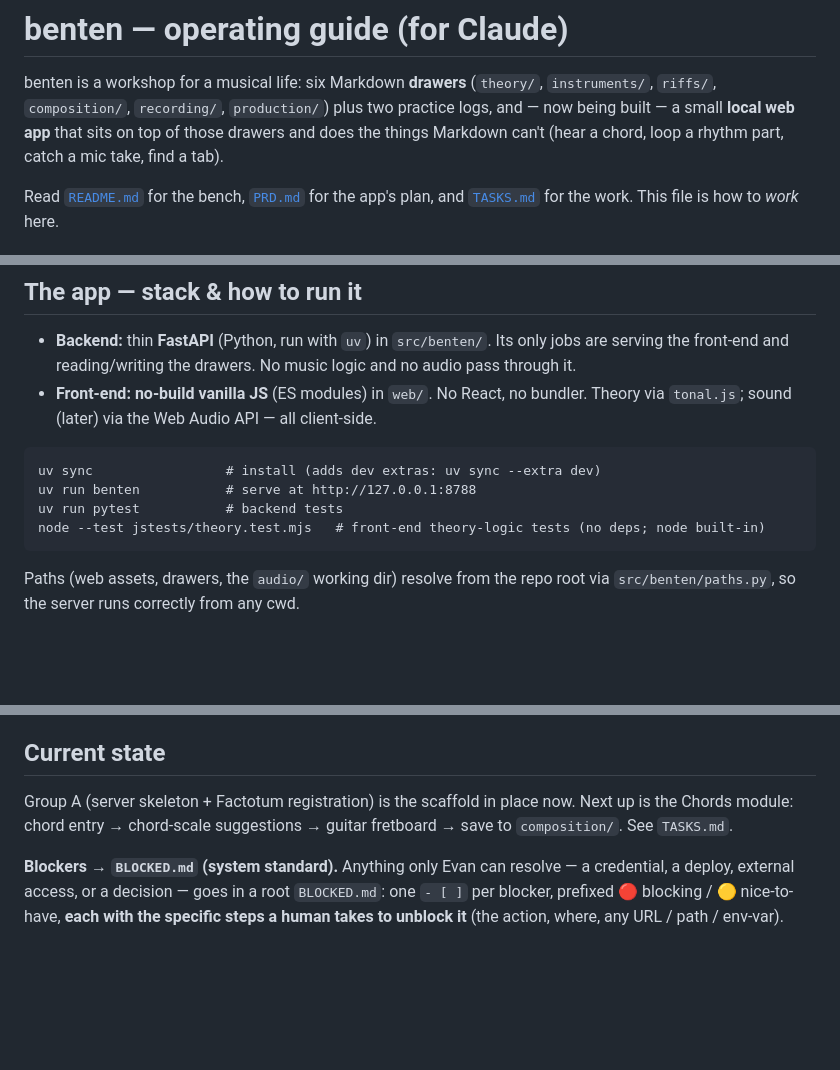
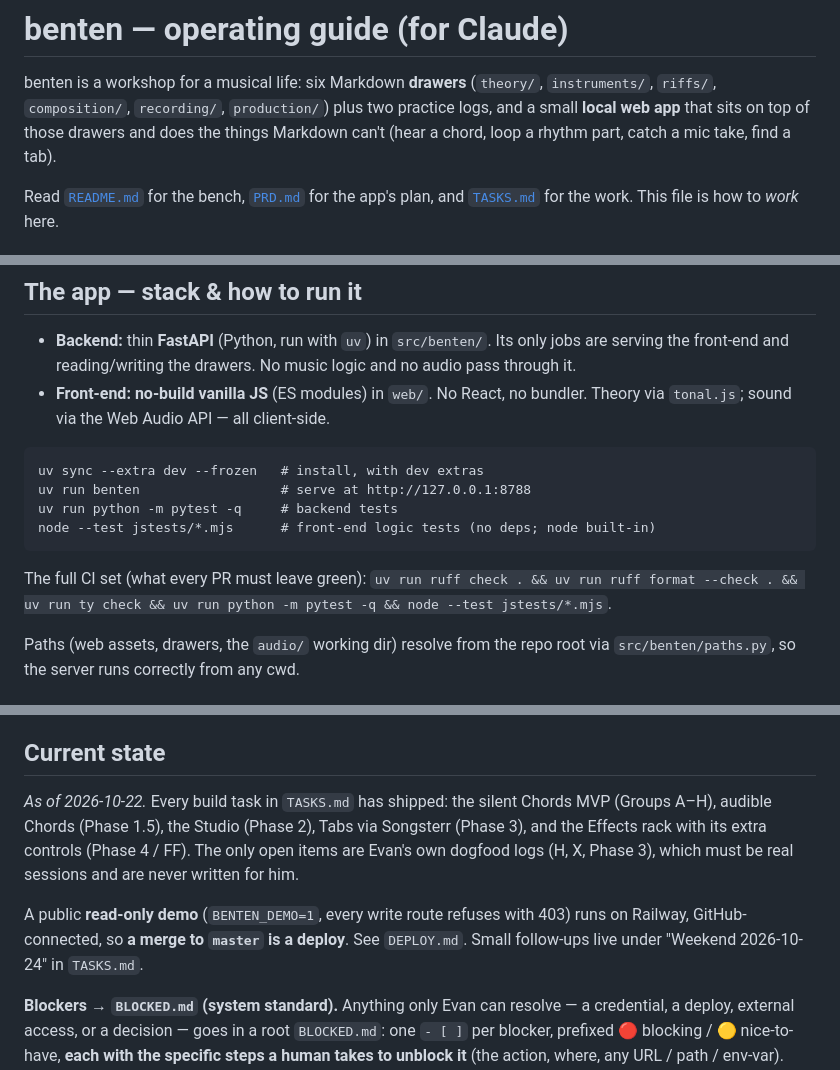
Before and after one commit to EvanWAppel/benten, a Markdown page: CLAUDE.md, 3 parts joined by grey strips. Drawn GitHub-style; blank space fills up the shorter version.

````diff
--- a/CLAUDE.md
+++ b/CLAUDE.md
@@ -2,7 +2,7 @@
 
 benten is a workshop for a musical life: six Markdown **drawers** (`theory/`,
 `instruments/`, `riffs/`, `composition/`, `recording/`, `production/`) plus two
-practice logs, and — now being built — a small **local web app** that sits on top
+practice logs, and a small **local web app** that sits on top
 of those drawers and does the things Markdown can't (hear a chord, loop a rhythm
 part, catch a mic take, find a tab).
 
@@ -42,15 +42,17 @@ slower than opening a file and typing was.
   jobs are serving the front-end and reading/writing the drawers. No music logic and
   no audio pass through it.
 - **Front-end:** **no-build vanilla JS** (ES modules) in `web/`. No React, no
-  bundler. Theory via `tonal.js`; sound (later) via the Web Audio API — all
-  client-side.
+  bundler. Theory via `tonal.js`; sound via the Web Audio API — all client-side.
 
 ```
-uv sync                 # install (adds dev extras: uv sync --extra dev)
-uv run benten           # serve at http://127.0.0.1:8788
-uv run pytest           # backend tests
-node --test jstests/theory.test.mjs   # front-end theory-logic tests (no deps; node built-in)
+uv sync --extra dev --frozen   # install, with dev extras
+uv run benten                  # serve at http://127.0.0.1:8788
+uv run python -m pytest -q     # backend tests
+node --test jstests/*.mjs      # front-end logic tests (no deps; node built-in)
 ```
+
+The full CI set (what every PR must leave green):
+`uv run ruff check . && uv run ruff format --check . && uv run ty check && uv run python -m pytest -q && node --test jstests/*.mjs`.
 
 Paths (web assets, drawers, the `audio/` working dir) resolve from the repo root
 via `src/benten/paths.py`, so the server runs correctly from any cwd.
@@ -71,9 +73,15 @@ via `src/benten/paths.py`, so the server runs correctly from any cwd.
 
 ## Current state
 
-Group A (server skeleton + Factotum registration) is the scaffold in place now.
-Next up is the Chords module: chord entry → chord-scale suggestions → guitar
-fretboard → save to `composition/`. See `TASKS.md`.
+*As of 2026-10-22.* Every build task in `TASKS.md` has shipped: the silent Chords
+MVP (Groups A–H), audible Chords (Phase 1.5), the Studio (Phase 2), Tabs via
+Songsterr (Phase 3), and the Effects rack with its extra controls (Phase 4 / FF).
+The only open items are Evan's own dogfood logs (H, X, Phase 3), which must be
+real sessions and are never written for him.
+
+A public **read-only demo** (`BENTEN_DEMO=1`, every write route refuses with 403)
+runs on Railway, GitHub-connected, so **a merge to `master` is a deploy**. See
+`DEPLOY.md`. Small follow-ups live under "Weekend 2026-10-24" in `TASKS.md`.
 
 <!-- factotum:blocked-protocol -->
 **Blockers → `BLOCKED.md` (system standard).** Anything only Evan can resolve — a credential, a deploy, external access, or a decision — goes in a root `BLOCKED.md`: one `- [ ]` per blocker, prefixed 🔴 blocking / 🟡 nice-to-have, **each with the specific steps a human takes to unblock it** (the action, where, any URL / path / env-var). Factotum's blocked-router scans every `BLOCKED.md` under `~/Documents` and mirrors open items into Evan's todo dashboard, so nothing waits on him invisibly. Keep the file even when nothing is blocked — heading plus "nothing blocked right now" and zero `- [ ]` lines. Full rule: Evan's global `~/.claude/CLAUDE.md`.
````
Also changed, not shown: PRD.md (+32 -18 lines), TASKS.md (+1 -1 lines).
